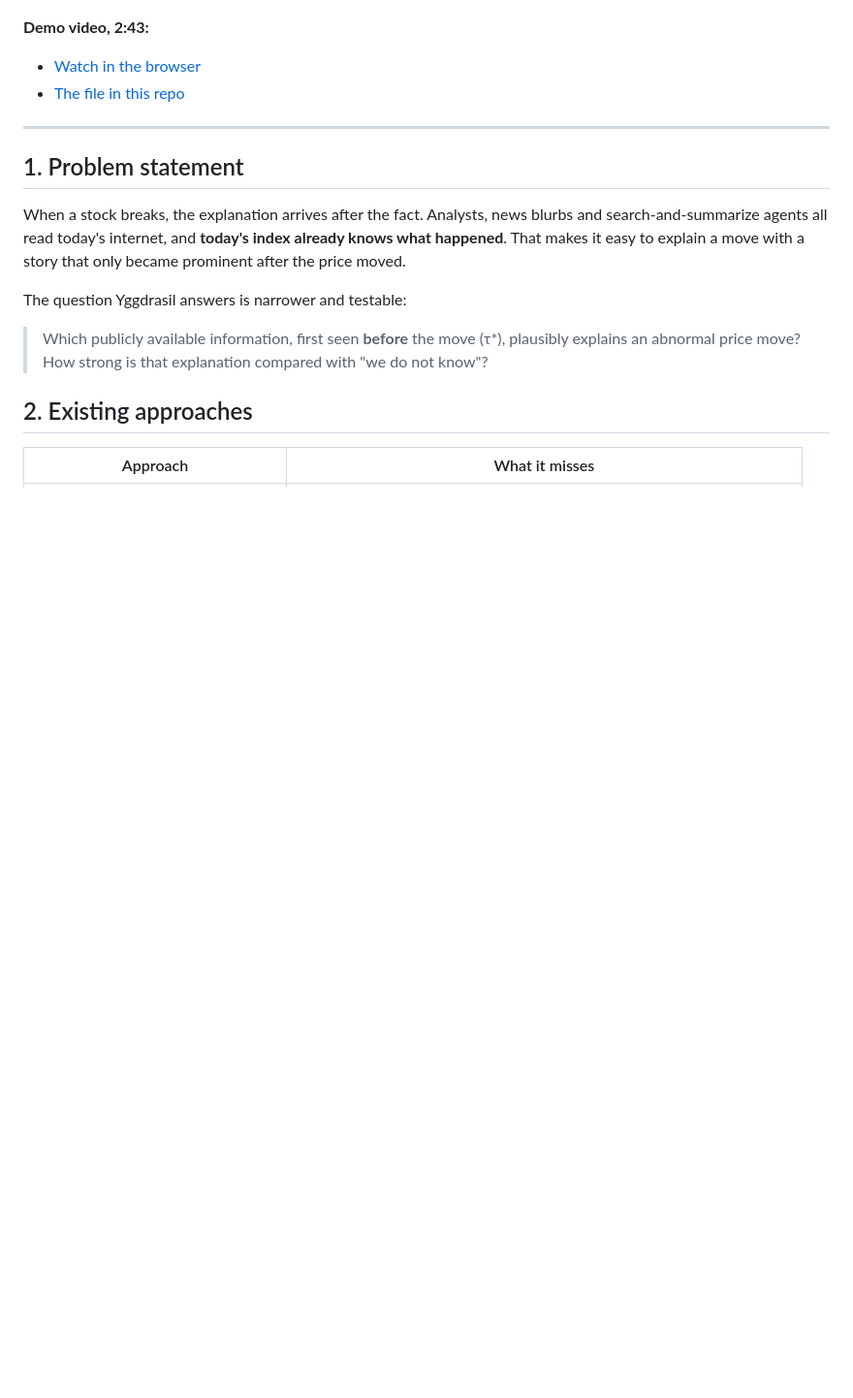
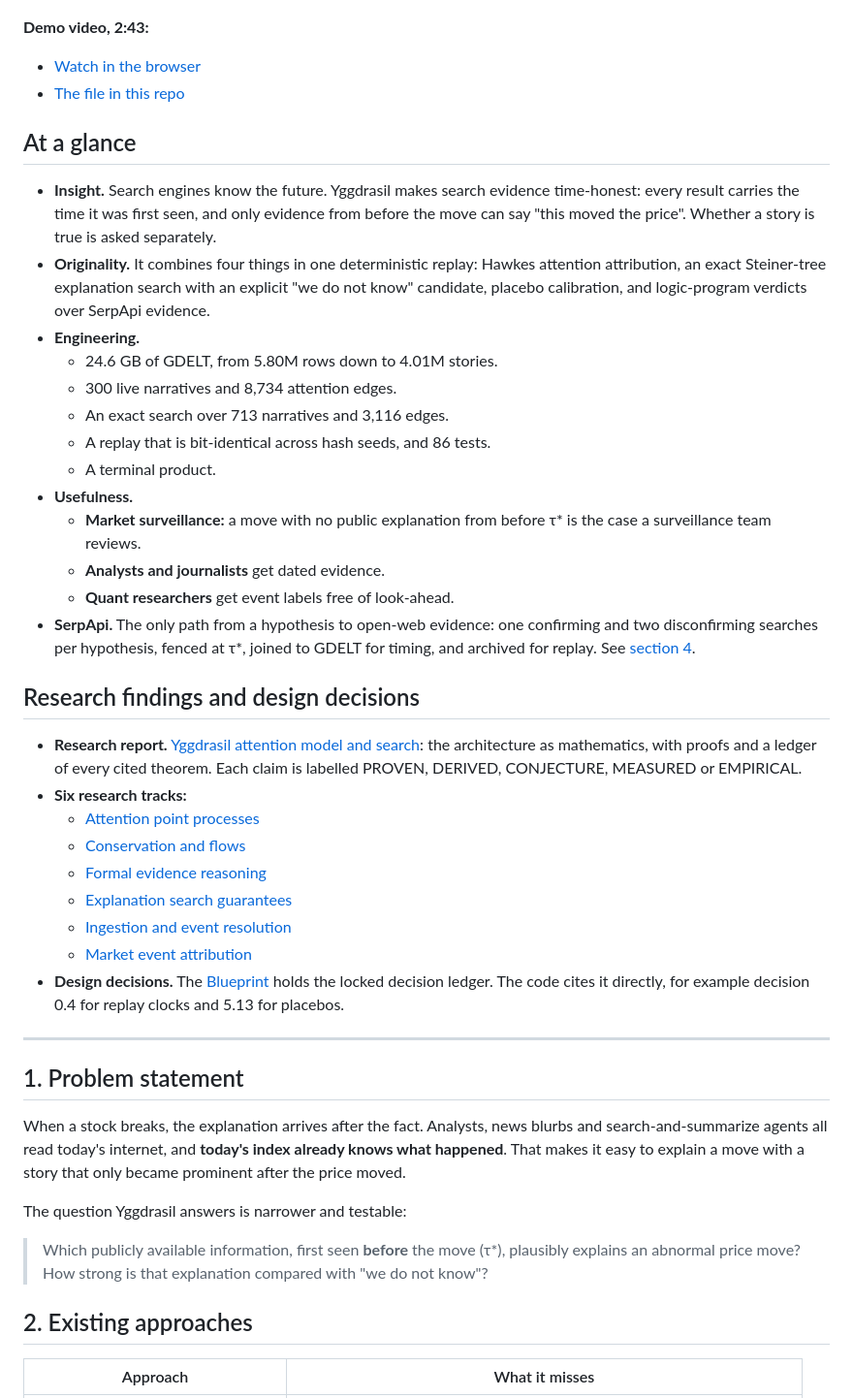
Before and after one commit to notPhani/Yggdrasil-Research, a Markdown page: README.md, the part around the change. Shown at 97% size. GitHub-like rendering; blank space fills up the shorter version.

Commit message:
README: at-a-glance by judging criteria; research findings and design-decision links
Co-Authored-By: Claude Opus 5.5 <noreply@anthropic.com>

```diff
--- a/README.md
+++ b/README.md
@@ -9,6 +9,35 @@ SerpApi India Hackathon 2026 · Open Innovation · SerpApi as the evidence senso
 **Demo video, 2:43:**
 - [Watch in the browser](https://cdn.jsdelivr.net/gh/notPhani/Yggdrasil-Research@af0be399b54fd24cba1580a83eedbf8fbbf3e377/media/yggdrasil-demo.mp4)
 - [The file in this repo](media/yggdrasil-demo.mp4)
+
+
+## At a glance
+
+- **Insight.** Search engines know the future. Yggdrasil makes search evidence time-honest: every result carries the time it was first seen, and only evidence from before the move can say "this moved the price". Whether a story is true is asked separately.
+- **Originality.** It combines four things in one deterministic replay: Hawkes attention attribution, an exact Steiner-tree explanation search with an explicit "we do not know" candidate, placebo calibration, and logic-program verdicts over SerpApi evidence.
+- **Engineering.**
+  - 24.6 GB of GDELT, from 5.80M rows down to 4.01M stories.
+  - 300 live narratives and 8,734 attention edges.
+  - An exact search over 713 narratives and 3,116 edges.
+  - A replay that is bit-identical across hash seeds, and 86 tests.
+  - A terminal product.
+- **Usefulness.**
+  - **Market surveillance:** a move with no public explanation from before τ* is the case a surveillance team reviews.
+  - **Analysts and journalists** get dated evidence.
+  - **Quant researchers** get event labels free of look-ahead.
+- **SerpApi.** The only path from a hypothesis to open-web evidence: one confirming and two disconfirming searches per hypothesis, fenced at τ*, joined to GDELT for timing, and archived for replay. See [section 4](#4-how-serpapi-is-used).
+
+## Research findings and design decisions
+
+- **Research report.** [Yggdrasil attention model and search](reports/Yggdrasil%20attention%20model%20and%20search.md): the architecture as mathematics, with proofs and a ledger of every cited theorem. Each claim is labelled PROVEN, DERIVED, CONJECTURE, MEASURED or EMPIRICAL.
+- **Six research tracks:**
+  - [Attention point processes](research_notes/Yggdrasil%20attention%20model%20and%20search/attention_point_processes.md)
+  - [Conservation and flows](research_notes/Yggdrasil%20attention%20model%20and%20search/conservation_flows_crossfield.md)
+  - [Formal evidence reasoning](research_notes/Yggdrasil%20attention%20model%20and%20search/evidence_reasoning_formal.md)
+  - [Explanation search guarantees](research_notes/Yggdrasil%20attention%20model%20and%20search/explanation_search_guarantees.md)
+  - [Ingestion and event resolution](research_notes/Yggdrasil%20attention%20model%20and%20search/ingestion_event_resolution.md)
+  - [Market event attribution](research_notes/Yggdrasil%20attention%20model%20and%20search/market_event_attribution.md)
+- **Design decisions.** The [Blueprint](https://notphani.github.io/Yggdrasil-Research/blueprint/) holds the locked decision ledger. The code cites it directly, for example decision 0.4 for replay clocks and 5.13 for placebos.
 
 ---
 
```
